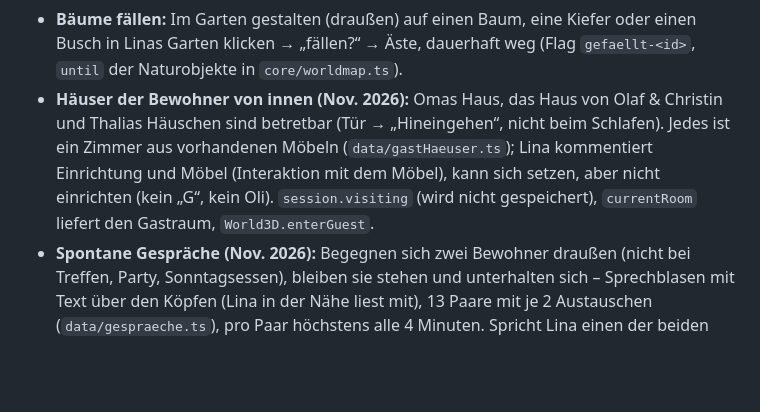
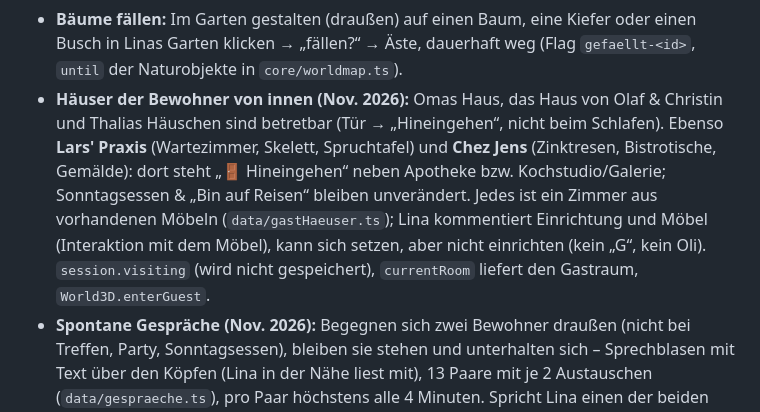
Before and after one commit to OliverM93/Rina-no-chiisana-sekai, a Markdown page: docs/game-mechanics.md, the part around the change. GitHub-like rendering; blank space fills up the shorter version.

Commit message:
Besuch: Lars' Praxis und Chez Jens von innen betretbar (#96)
Claude-Session: https://claude.ai/code/session_01ThTYhPHTkGtFy4ue8CC8z3

Co-authored-by: Claude <noreply@anthropic.com>

```diff
--- a/docs/game-mechanics.md
+++ b/docs/game-mechanics.md
@@ -192,7 +192,7 @@ Wetter und Feste laufen nach echter Zeit.
 - **Geburtstage der Bewohner:** Lars 03.01., Christin 04.06., Olaf & Jens (Zwillinge) 03.04., Oli 29.07., Thalia 11.08. (Oma: noch offen) – `NpcDef.birthday` + `birthdayLines`; Geschenke am Geburtstag zählen doppelt,
   Tags `geburtstag-<id>` / `bald-geburtstag-<id>` (7 Tage vorher).
 - **Bäume fällen:** Im Garten gestalten (draußen) auf einen Baum, eine Kiefer oder einen Busch in Linas Garten klicken → „fällen?“ → Äste, dauerhaft weg (Flag `gefaellt-<id>`, `until` der Naturobjekte in `core/worldmap.ts`).
-- **Häuser der Bewohner von innen (Nov. 2026):** Omas Haus, das Haus von Olaf & Christin und Thalias Häuschen sind betretbar (Tür → „Hineingehen“, nicht beim Schlafen). Jedes ist ein Zimmer aus vorhandenen Möbeln (`data/gastHaeuser.ts`); Lina kommentiert Einrichtung und Möbel (Interaktion mit dem Möbel), kann sich setzen, aber nicht einrichten (kein „G“, kein Oli). `session.visiting` (wird nicht gespeichert), `currentRoom` liefert den Gastraum, `World3D.enterGuest`.
+- **Häuser der Bewohner von innen (Nov. 2026):** Omas Haus, das Haus von Olaf & Christin und Thalias Häuschen sind betretbar (Tür → „Hineingehen“, nicht beim Schlafen). Ebenso **Lars' Praxis** (Wartezimmer, Skelett, Spruchtafel) und **Chez Jens** (Zinktresen, Bistrotische, Gemälde): dort steht „🚪 Hineingehen“ neben Apotheke bzw. Kochstudio/Galerie; Sonntagsessen & „Bin auf Reisen“ bleiben unverändert. Jedes ist ein Zimmer aus vorhandenen Möbeln (`data/gastHaeuser.ts`); Lina kommentiert Einrichtung und Möbel (Interaktion mit dem Möbel), kann sich setzen, aber nicht einrichten (kein „G“, kein Oli). `session.visiting` (wird nicht gespeichert), `currentRoom` liefert den Gastraum, `World3D.enterGuest`.
 - **Spontane Gespräche (Nov. 2026):** Begegnen sich zwei Bewohner draußen (nicht bei Treffen, Party, Sonntagsessen), bleiben sie stehen und unterhalten sich – Sprechblasen mit Text über den Köpfen (Lina in der Nähe liest mit), 13 Paare mit je 2 Austauschen (`data/gespraeche.ts`), pro Paar höchstens alle 4 Minuten. Spricht Lina einen der beiden an, geht er zuerst darauf ein („Ich hab Olaf gerade gesagt: …“). Technik: `Npc.startChat/endChat`, `World3D.updateChats`.
 - **Treffen der Bewohner:** Spricht Lina ein Mitglied während eines Treffens an, geht es zuerst auf das Gespräch mit den anderen ein (`MeetupDef.replies`, `meetupReply`).
 - **Treffen der Bewohner (Technik):** `data/meetups.ts` (Wochentage, Uhrzeit, Plätze, Gespräche), Regeln in
```
Also changed, not shown: docs/development-status.md (+1 -1 lines), docs/screenshots/besuch-bistro-jens.png (added), docs/screenshots/besuch-praxis-lars.png (added), 2 other files.
